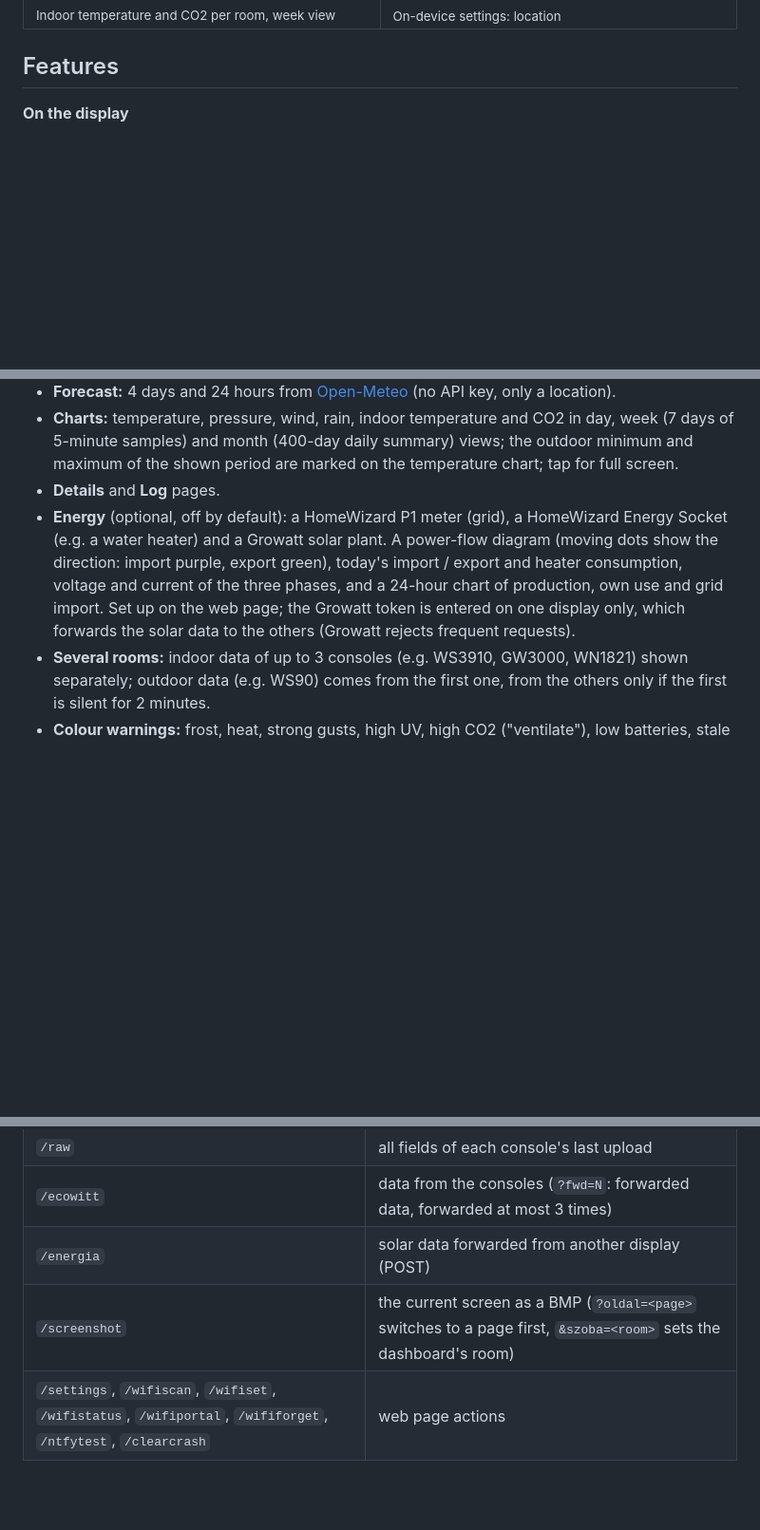
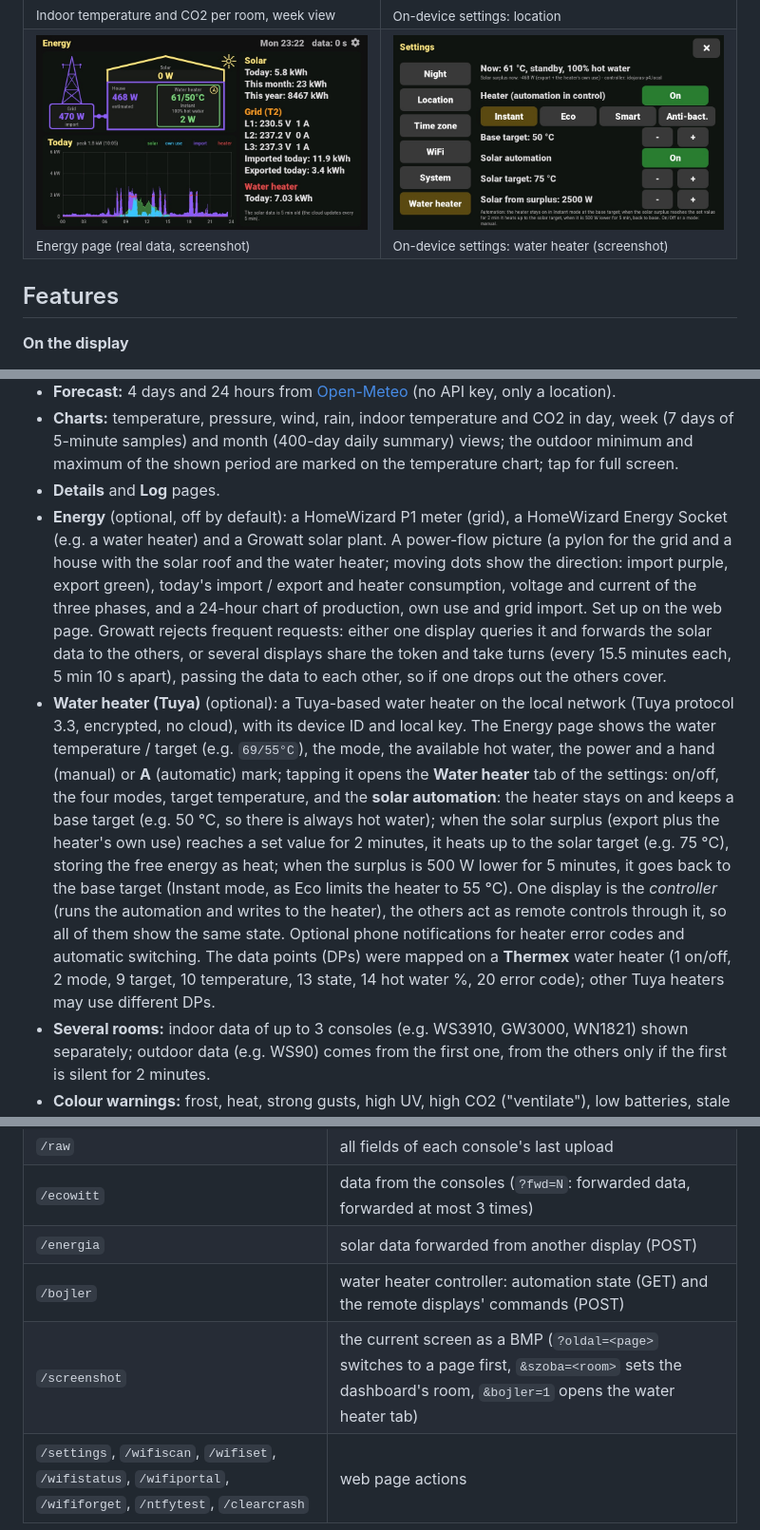
Before and after one commit to losy58/Ecowitt-Weather-Display, a Markdown page: README.md, 3 parts joined by grey strips. Shown at 95% size. GitHub-like rendering; pictures changed too: docs/kepek/energy.jpg (added), docs/kepek/water-heater.jpg (added); blank space fills up the shorter version.

```diff
--- a/README.md
+++ b/README.md
@@ -34,6 +34,10 @@ Photos of the display in demo mode (made-up data, English interface).
     <td width="50%"><img src="docs/kepek/indoor-week.jpg" alt="Indoor temperature and CO2 per room, week view"><br><sub>Indoor temperature and CO2 per room, week view</sub></td>
     <td width="50%"><img src="docs/kepek/settings-location.jpg" alt="On-device settings: location"><br><sub>On-device settings: location</sub></td>
   </tr>
+  <tr>
+    <td width="50%"><img src="docs/kepek/energy.jpg" alt="Energy page (real data)"><br><sub>Energy page (real data, screenshot)</sub></td>
+    <td width="50%"><img src="docs/kepek/water-heater.jpg" alt="On-device settings: water heater"><br><sub>On-device settings: water heater (screenshot)</sub></td>
+  </tr>
 </table>
 
 ## Features
@@ -47,10 +51,24 @@ Photos of the display in demo mode (made-up data, English interface).
   temperature chart; tap for full screen.
 - **Details** and **Log** pages.
 - **Energy** (optional, off by default): a HomeWizard P1 meter (grid), a HomeWizard Energy Socket (e.g. a water heater)
-  and a Growatt solar plant. A power-flow diagram (moving dots show the direction: import purple, export green), today's
-  import / export and heater consumption, voltage and current of the three phases, and a 24-hour chart of production,
-  own use and grid import. Set up on the web page; the Growatt token is entered on one display only, which forwards
-  the solar data to the others (Growatt rejects frequent requests).
+  and a Growatt solar plant. A power-flow picture (a pylon for the grid and a house with the solar roof and the water
+  heater; moving dots show the direction: import purple, export green), today's import / export and heater consumption,
+  voltage and current of the three phases, and a 24-hour chart of production, own use and grid import. Set up on the web
+  page. Growatt rejects frequent requests: either one display queries it and forwards the solar data to the others, or
+  several displays share the token and take turns (every 15.5 minutes each, 5 min 10 s apart), passing the data to each
+  other, so if one drops out the others cover.
+- **Water heater (Tuya)** (optional): a Tuya-based water heater on the local network (Tuya protocol 3.3, encrypted, no
+  cloud), with its device ID and local key. The Energy page shows the water temperature / target (e.g. `69/55°C`), the
+  mode, the available hot water, the power and a hand (manual) or **A** (automatic) mark; tapping it opens the
+  **Water heater** tab of the settings: on/off, the four modes, target temperature, and the **solar automation**: the
+  heater stays on and keeps a base target (e.g. 50 °C, so there is always hot water); when the solar surplus (export plus
+  the heater's own use) reaches a set value for 2 minutes, it heats up to the solar target (e.g. 75 °C), storing the free
+  energy as heat; when the surplus is 500 W lower for 5 minutes, it goes back to the base target (Instant mode, as Eco
+  limits the heater to 55 °C). One display is the
+  *controller* (runs the automation and writes to the heater), the others act as remote controls through it, so all of
+  them show the same state. Optional phone notifications for heater error codes and automatic switching. The data
+  points (DPs) were mapped on a **Thermex** water heater (1 on/off, 2 mode, 9 target, 10 temperature, 13 state, 14 hot
+  water %, 20 error code); other Tuya heaters may use different DPs.
 - **Several rooms:** indoor data of up to 3 consoles (e.g. WS3910, GW3000, WN1821) shown separately; outdoor data
   (e.g. WS90) comes from the first one, from the others only if the first is silent for 2 minutes.
 - **Colour warnings:** frost, heat, strong gusts, high UV, high CO2 ("ventilate"), low batteries, stale data.
@@ -177,7 +195,8 @@ Later updates can go over the air: upload `.pio/build/<environment>/firmware.bin
 | `/raw` | all fields of each console's last upload |
 | `/ecowitt` | data from the consoles (`?fwd=N`: forwarded data, forwarded at most 3 times) |
 | `/energia` | solar data forwarded from another display (POST) |
-| `/screenshot` | the current screen as a BMP (`?oldal=<page>` switches to a page first, `&szoba=<room>` sets the dashboard's room) |
+| `/bojler` | water heater controller: automation state (GET) and the remote displays' commands (POST) |
+| `/screenshot` | the current screen as a BMP (`?oldal=<page>` switches to a page first, `&szoba=<room>` sets the dashboard's room, `&bojler=1` opens the water heater tab) |
 | `/settings`, `/wifiscan`, `/wifiset`, `/wifistatus`, `/wifiportal`, `/wififorget`, `/ntfytest`, `/clearcrash` | web page actions |
 
 Without a password anyone on the local network can reach the web page. Do not expose the display directly to the
```
Also changed, not shown: other parts of README.md (+2 -1 lines), CLAUDE.md (+8 -3 lines), README.hu.md (+24 -6 lines), 5 other files.
